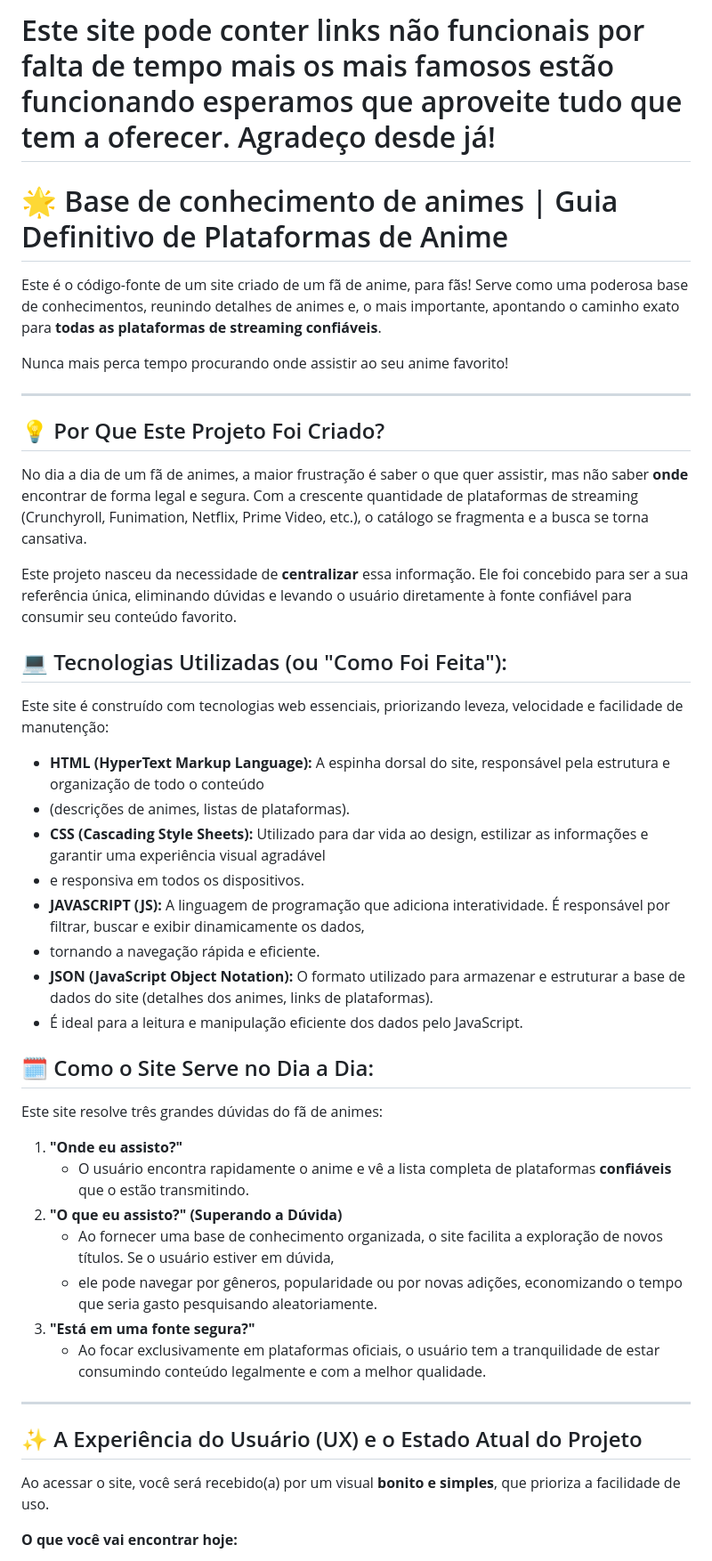
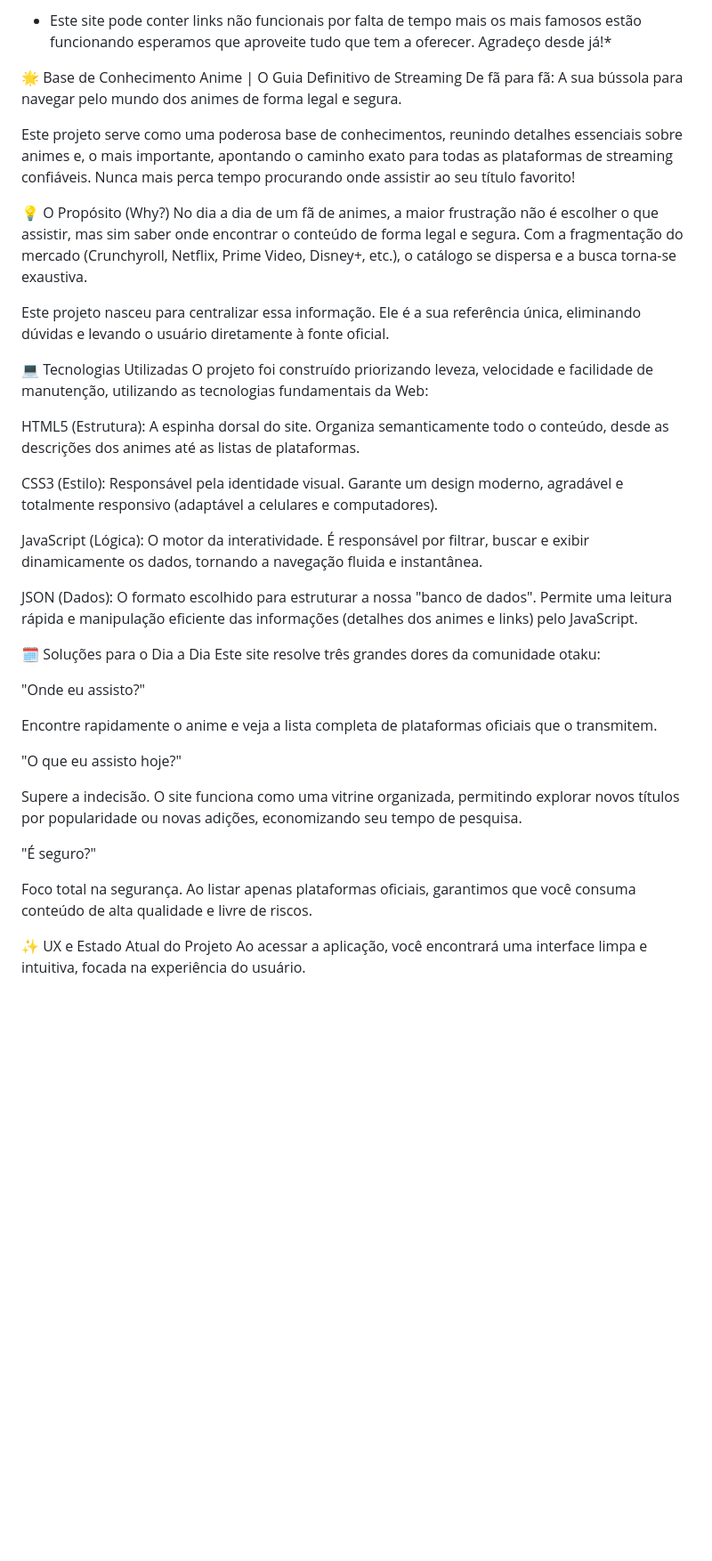
Before and after one commit to lucasmjv1/Base-de-conhecimento-de-Animes, a Markdown page: README.md, the part around one of its changes. Shown at 89% size. Rendered like a GitHub page; blank space fills up the shorter version.

```diff
--- a/README.md
+++ b/README.md
@@ -1,52 +1,41 @@
-# Este site pode conter links não funcionais por falta de tempo mais os mais famosos estão funcionando esperamos que aproveite tudo que tem a oferecer. Agradeço desde já!
+* Este site pode conter links não funcionais por falta de tempo mais os mais famosos estão funcionando esperamos que aproveite tudo que tem a oferecer. Agradeço desde já!*
 
-# 🌟 Base de conhecimento de animes | Guia Definitivo de Plataformas de Anime
+🌟 Base de Conhecimento Anime | O Guia Definitivo de Streaming
+De fã para fã: A sua bússola para navegar pelo mundo dos animes de forma legal e segura.
 
-Este é o código-fonte de um site criado de um fã de anime, para fãs! Serve como uma poderosa base de conhecimentos, reunindo detalhes de animes e,
-o mais importante, apontando o caminho exato para **todas as plataformas de streaming confiáveis**.
+Este projeto serve como uma poderosa base de conhecimentos, reunindo detalhes essenciais sobre animes e, o mais importante, apontando o caminho exato para todas as plataformas de streaming confiáveis. Nunca mais perca tempo procurando onde assistir ao seu título favorito!
 
-Nunca mais perca tempo procurando onde assistir ao seu anime favorito!
+💡 O Propósito (Why?)
+No dia a dia de um fã de animes, a maior frustração não é escolher o que assistir, mas sim saber onde encontrar o conteúdo de forma legal e segura. Com a fragmentação do mercado (Crunchyroll, Netflix, Prime Video, Disney+, etc.), o catálogo se dispersa e a busca torna-se exaustiva.
 
----
+Este projeto nasceu para centralizar essa informação. Ele é a sua referência única, eliminando dúvidas e levando o usuário diretamente à fonte oficial.
 
-## 💡 Por Que Este Projeto Foi Criado?
+💻 Tecnologias Utilizadas
+O projeto foi construído priorizando leveza, velocidade e facilidade de manutenção, utilizando as tecnologias fundamentais da Web:
 
-No dia a dia de um fã de animes, a maior frustração é saber o que quer assistir, mas não saber **onde** encontrar de forma legal e segura.
-Com a crescente quantidade de plataformas de streaming (Crunchyroll, Funimation, Netflix, Prime Video, etc.), o catálogo se fragmenta e a busca se torna cansativa.
+HTML5 (Estrutura): A espinha dorsal do site. Organiza semanticamente todo o conteúdo, desde as descrições dos animes até as listas de plataformas.
 
-Este projeto nasceu da necessidade de **centralizar** essa informação. Ele foi concebido para ser a sua referência única,
-eliminando dúvidas e levando o usuário diretamente à fonte confiável para consumir seu conteúdo favorito.
+CSS3 (Estilo): Responsável pela identidade visual. Garante um design moderno, agradável e totalmente responsivo (adaptável a celulares e computadores).
 
-## 💻 Tecnologias Utilizadas (ou "Como Foi Feita"):
+JavaScript (Lógica): O motor da interatividade. É responsável por filtrar, buscar e exibir dinamicamente os dados, tornando a navegação fluida e instantânea.
 
-Este site é construído com tecnologias web essenciais, priorizando leveza, velocidade e facilidade de manutenção:
+JSON (Dados): O formato escolhido para estruturar a nossa "banco de dados". Permite uma leitura rápida e manipulação eficiente das informações (detalhes dos animes e links) pelo JavaScript.
 
-* **HTML (HyperText Markup Language):** A espinha dorsal do site, responsável pela estrutura e organização de todo o conteúdo
-* (descrições de animes, listas de plataformas).
-* **CSS (Cascading Style Sheets):** Utilizado para dar vida ao design, estilizar as informações e garantir uma experiência visual agradável
-* e responsiva em todos os dispositivos.
-* **JAVASCRIPT (JS):** A linguagem de programação que adiciona interatividade. É responsável por filtrar, buscar e exibir dinamicamente os dados,
-*  tornando a navegação rápida e eficiente.
-* **JSON (JavaScript Object Notation):** O formato utilizado para armazenar e estruturar a base de dados do site (detalhes dos animes, links de plataformas).
-* É ideal para a leitura e manipulação eficiente dos dados pelo JavaScript.
+🗓️ Soluções para o Dia a Dia
+Este site resolve três grandes dores da comunidade otaku:
 
-## 🗓️ Como o Site Serve no Dia a Dia:
+"Onde eu assisto?"
 
-Este site resolve três grandes dúvidas do fã de animes:
+Encontre rapidamente o anime e veja a lista completa de plataformas oficiais que o transmitem.
 
-1.  **"Onde eu assisto?"**
-    * O usuário encontra rapidamente o anime e vê a lista completa de plataformas **confiáveis** que o estão transmitindo.
-2.  **"O que eu assisto?" (Superando a Dúvida)**
-    * Ao fornecer uma base de conhecimento organizada, o site facilita a exploração de novos títulos. Se o usuário estiver em dúvida,
-    * ele pode navegar por gêneros, popularidade ou por novas adições, economizando o tempo que seria gasto pesquisando aleatoriamente.
-3.  **"Está em uma fonte segura?"**
-    * Ao focar exclusivamente em plataformas oficiais, o usuário tem a tranquilidade de estar consumindo conteúdo legalmente e com a melhor qualidade.
+"O que eu assisto hoje?"
 
----
+Supere a indecisão. O site funciona como uma vitrine organizada, permitindo explorar novos títulos por popularidade ou novas adições, economizando seu tempo de pesquisa.
 
-## ✨ A Experiência do Usuário (UX) e o Estado Atual do Projeto
+"É seguro?"
 
-Ao acessar o site, você será recebido(a) por um visual **bonito e simples**, que prioriza a facilidade de uso.
+Foco total na segurança. Ao listar apenas plataformas oficiais, garantimos que você consuma conteúdo de alta qualidade e livre de riscos.
 
-**O que você vai encontrar hoje:**
+✨ UX e Estado Atual do Projeto
+Ao acessar a aplicação, você encontrará uma interface limpa e intuitiva, focada na experiência do usuário.
 
```
Also changed, not shown: other parts of README.md (+15 -8 lines).
